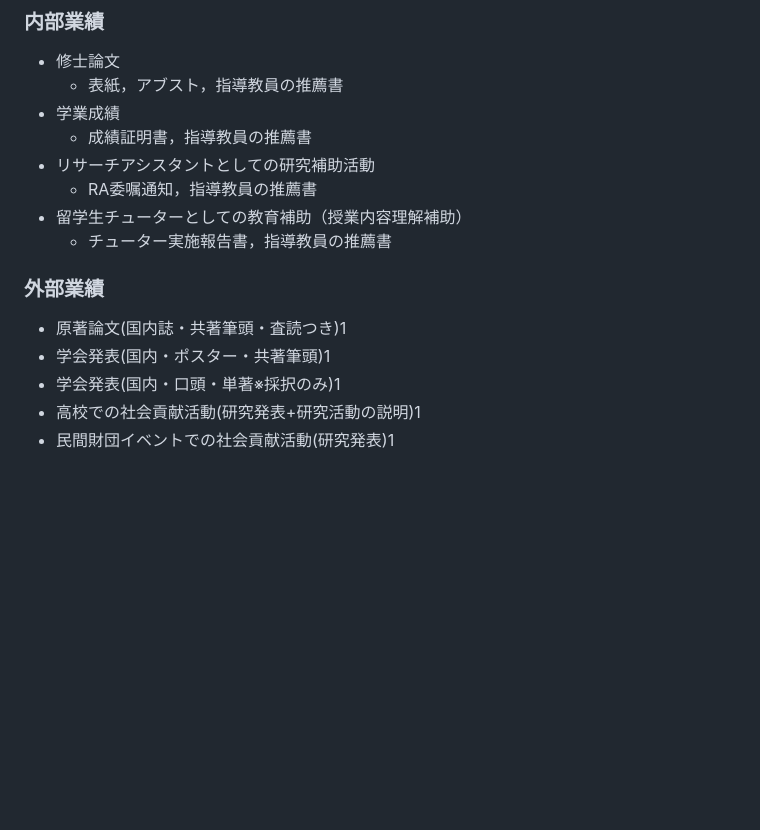
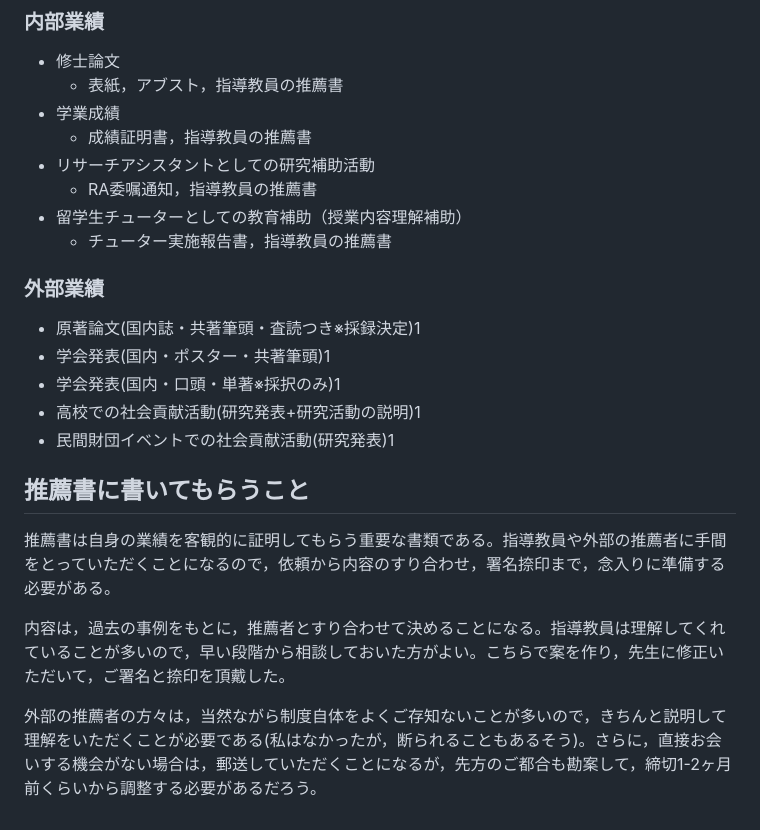
Before and after one commit to t1ktk/t1ktk.github.io, a Markdown page: note/mds/1.md, the part around the change. Rendered like a GitHub page; blank space fills up the shorter version.

Commit message:
Enhance recommendation letter preparation guidance
Added a section on the importance of recommendation letters and preparation steps.

```diff
--- a/note/mds/1.md
+++ b/note/mds/1.md
@@ -32,10 +32,16 @@
 - 留学生チューターとしての教育補助（授業内容理解補助）
   - チューター実施報告書，指導教員の推薦書
 
-
 ### 外部業績
-- 原著論文(国内誌・共著筆頭・査読つき)1
+- 原著論文(国内誌・共著筆頭・査読つき※採録決定)1
 - 学会発表(国内・ポスター・共著筆頭)1
 - 学会発表(国内・口頭・単著※採択のみ)1
 - 高校での社会貢献活動(研究発表+研究活動の説明)1
 - 民間財団イベントでの社会貢献活動(研究発表)1
+
+## 推薦書に書いてもらうこと
+推薦書は自身の業績を客観的に証明してもらう重要な書類である。指導教員や外部の推薦者に手間をとっていただくことになるので，依頼から内容のすり合わせ，署名捺印まで，念入りに準備する必要がある。
+
+内容は，過去の事例をもとに，推薦者とすり合わせて決めることになる。指導教員は理解してくれていることが多いので，早い段階から相談しておいた方がよい。こちらで案を作り，先生に修正いただいて，ご署名と捺印を頂戴した。
+
+外部の推薦者の方々は，当然ながら制度自体をよくご存知ないことが多いので，きちんと説明して理解をいただくことが必要である(私はなかったが，断られることもあるそう)。さらに，直接お会いする機会がない場合は，郵送していただくことになるが，先方のご都合も勘案して，締切1-2ヶ月前くらいから調整する必要があるだろう。
```
